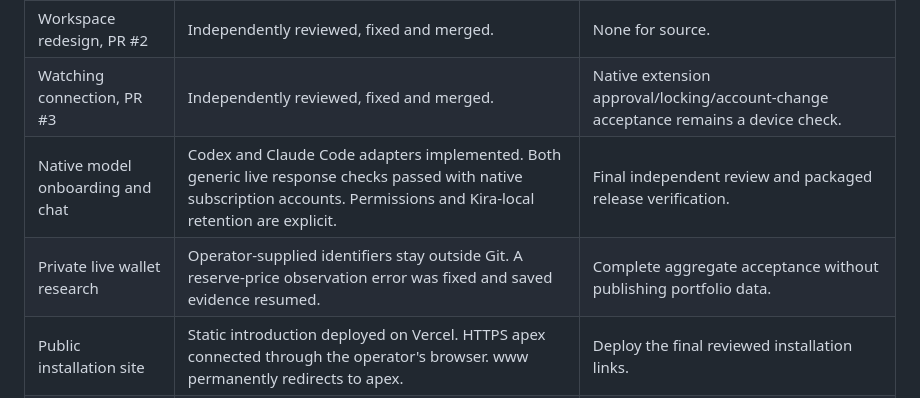
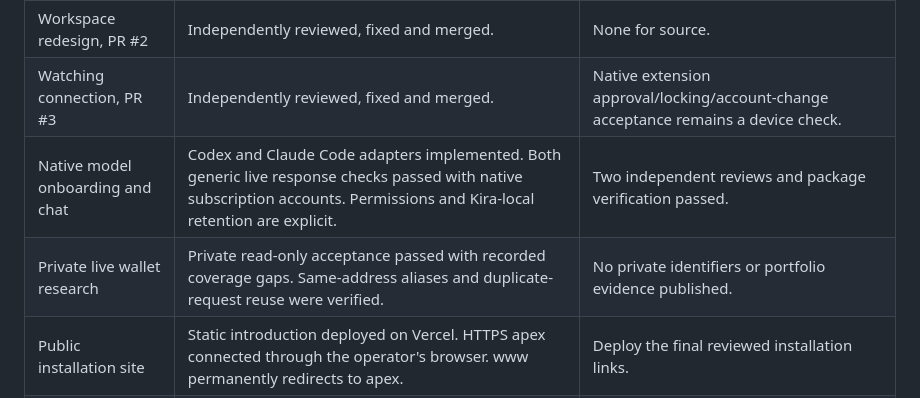
Before and after one commit to realproject7/kira-wallet, a Markdown page: docs/KIRA_NEXT_STEPS.md, the part around the change. GitHub-like rendering.

```diff
--- a/docs/KIRA_NEXT_STEPS.md
+++ b/docs/KIRA_NEXT_STEPS.md
@@ -9,8 +9,8 @@ authority.
 | --- | --- | --- |
 | Workspace redesign, PR #2 | Independently reviewed, fixed and merged. | None for source. |
 | Watching connection, PR #3 | Independently reviewed, fixed and merged. | Native extension approval/locking/account-change acceptance remains a device check. |
-| Native model onboarding and chat | Codex and Claude Code adapters implemented. Both generic live response checks passed with native subscription accounts. Permissions and Kira-local retention are explicit. | Final independent review and packaged release verification. |
-| Private live wallet research | Operator-supplied identifiers stay outside Git. A reserve-price observation error was fixed and saved evidence resumed. | Complete aggregate acceptance without publishing portfolio data. |
+| Native model onboarding and chat | Codex and Claude Code adapters implemented. Both generic live response checks passed with native subscription accounts. Permissions and Kira-local retention are explicit. | Two independent reviews and package verification passed. |
+| Private live wallet research | Private read-only acceptance passed with recorded coverage gaps. Same-address aliases and duplicate-request reuse were verified. | No private identifiers or portfolio evidence published. |
 | Public installation site | Static introduction deployed on Vercel. HTTPS apex connected through the operator's browser. www permanently redirects to apex. | Deploy the final reviewed installation links. |
 | npm release | Public 0.1.0 package and preparation script are ready. No registry publication performed. | Final operator publication of the verified tarball. |
 
```
Also changed, not shown: docs/ONBOARDING_CHAT_CONTRACT.md (+5 -0 lines), docs/screenshots/kira-onboarding-account.png, docs/screenshots/kira-onboarding-permissions.png, 1 other file.
